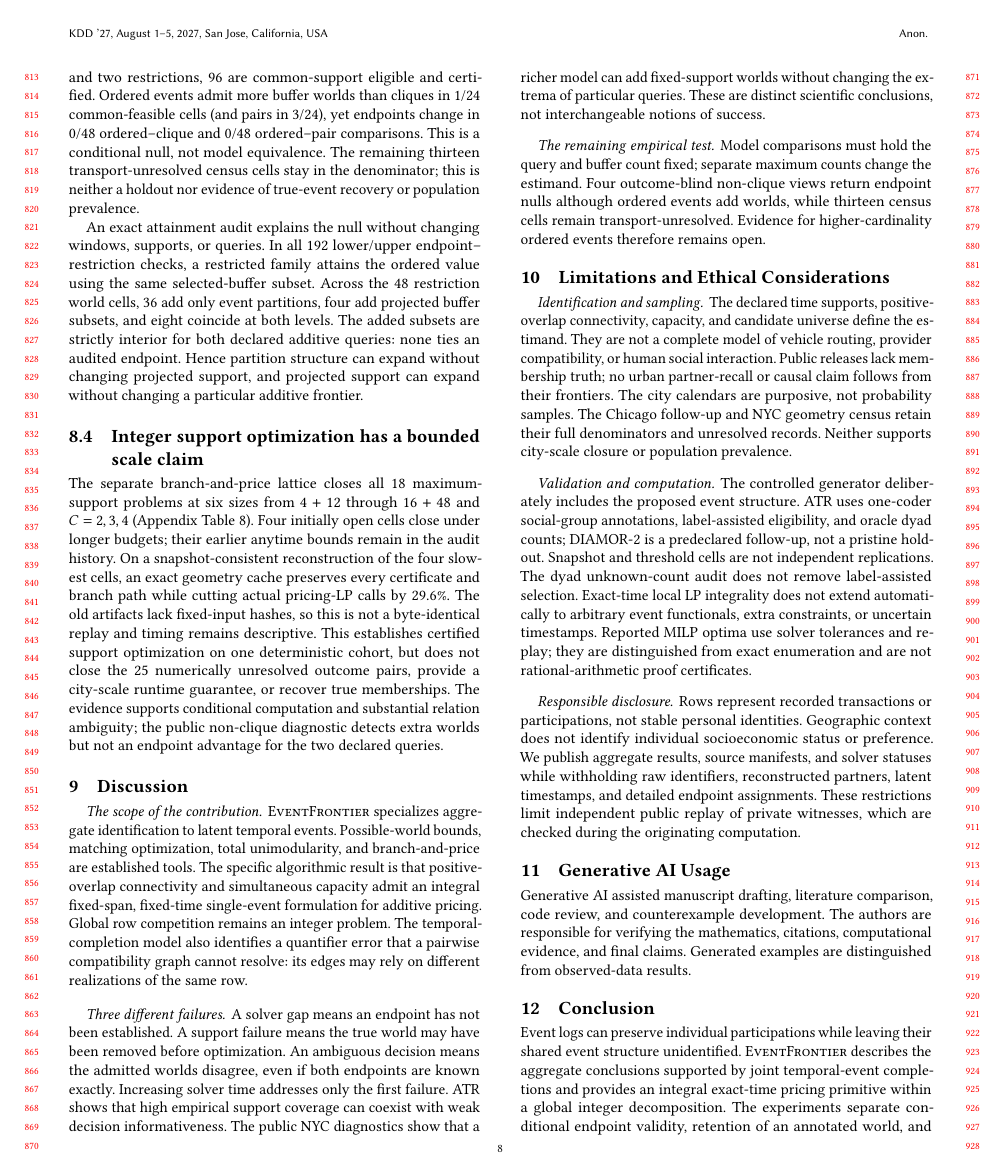
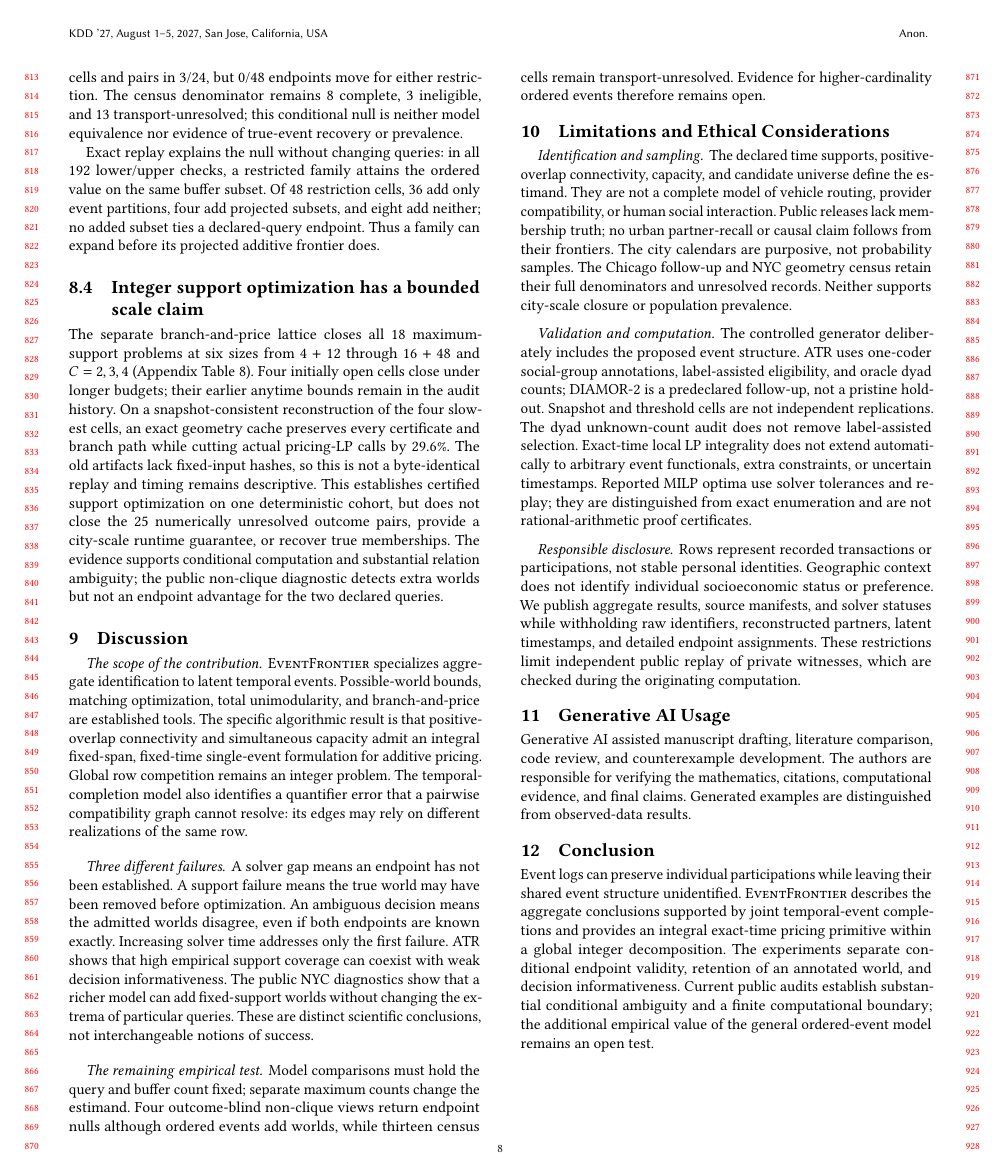
Before and after one commit to KoyuChen/urban-pooling-opportunity-exposure, a LaTeX paper (paper/main.tex, which reads paper/sections/data_results.tex): page 8 of 16 before the commit and page 8 of 15 after it. Compiled offline with pdfLaTeX.

Commit message:
Compress the endpoint mechanism result to preserve page limits

```diff
--- a/paper/sections/data_results.tex
+++ b/paper/sections/data_results.tex
@@ -140,7 +136,0 @@ projection and geometry hashes. Of 192 comparisons over two queries, three
-capacities, four supports, and two restrictions, 96 are common-support eligible
-and certified. Ordered events admit more buffer worlds than cliques in 1/24
-common-feasible cells (and pairs in 3/24), yet endpoints change in 0/48
-ordered--clique and 0/48 ordered--pair comparisons. This is a conditional null,
-not model equivalence. The remaining thirteen transport-unresolved census cells
-stay in the denominator; this is neither a holdout nor evidence of true-event
-recovery or population prevalence.
@@ -147,13 +140,13 @@ recovery or population prevalence.
+cliques in 1/24 common-$q$ cells and pairs in 3/24, but 0/48 endpoints move for
+either restriction. The census denominator remains 8 complete, 3 ineligible,
+and 13 transport-unresolved; this conditional null is neither model equivalence
+nor evidence of true-event recovery or prevalence.
 
-An exact attainment audit explains the null without changing windows, supports,
-or queries. In all 192 lower/upper endpoint--restriction checks, a restricted
-family attains the ordered value using the same selected-buffer subset. Across
-the 48 restriction world cells, 36 add only event partitions, four add projected
-buffer subsets, and eight coincide at both levels. The added subsets are
-strictly interior for both declared additive queries: none ties an audited
-endpoint. Hence partition structure can expand without changing projected
-support, and projected support can expand without changing a particular
-additive frontier.
+Exact replay explains the null without changing queries: in all 192 lower/upper
+checks, a restricted family attains the ordered value on the same buffer subset.
+Of 48 restriction cells, 36 add only event partitions, four add projected
+subsets, and eight add neither; no added subset ties a declared-query endpoint.
+Thus a family can expand before its projected additive frontier does.
 
 \subsection{Integer support optimization has a bounded scale claim}
 The separate branch-and-price lattice closes all 18 maximum-support problems
```
Also changed, not shown: paper/sections/data_results.tex (6 more changed lines), 1 other file.
